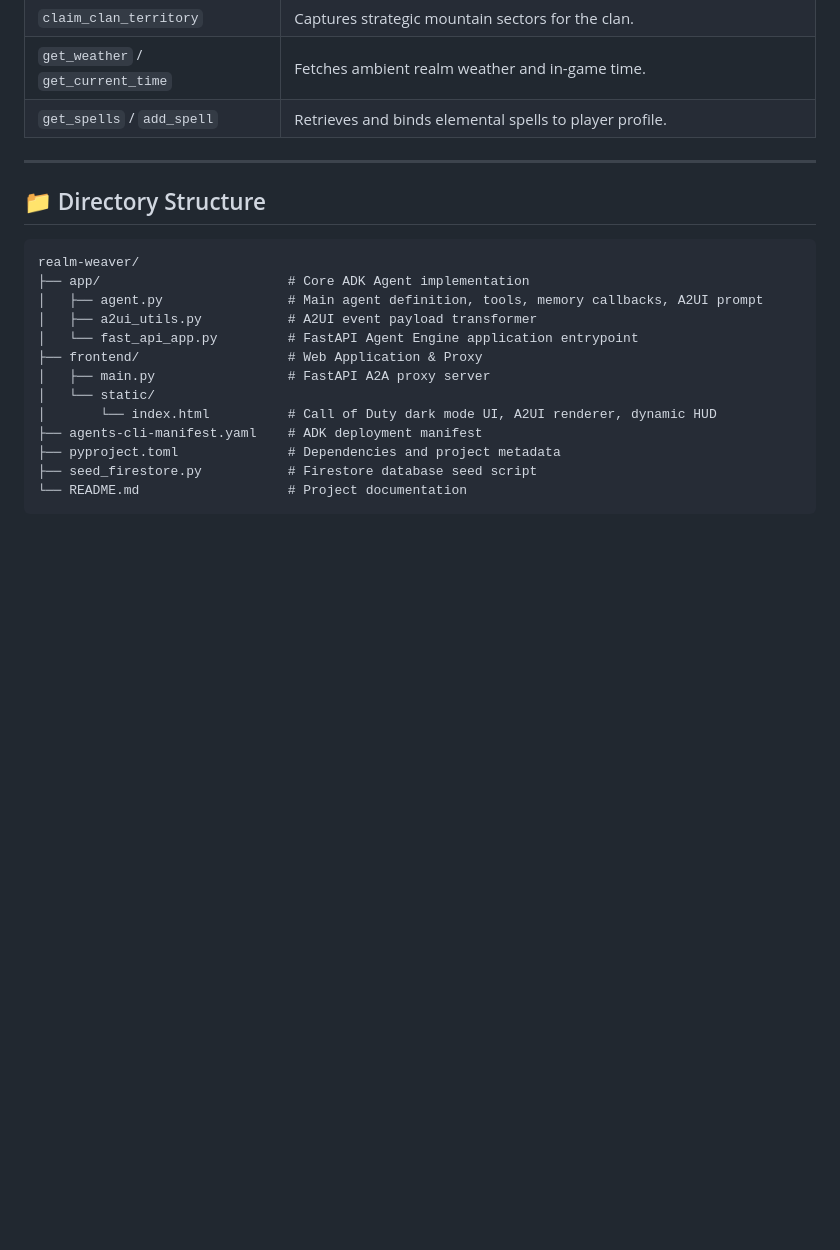
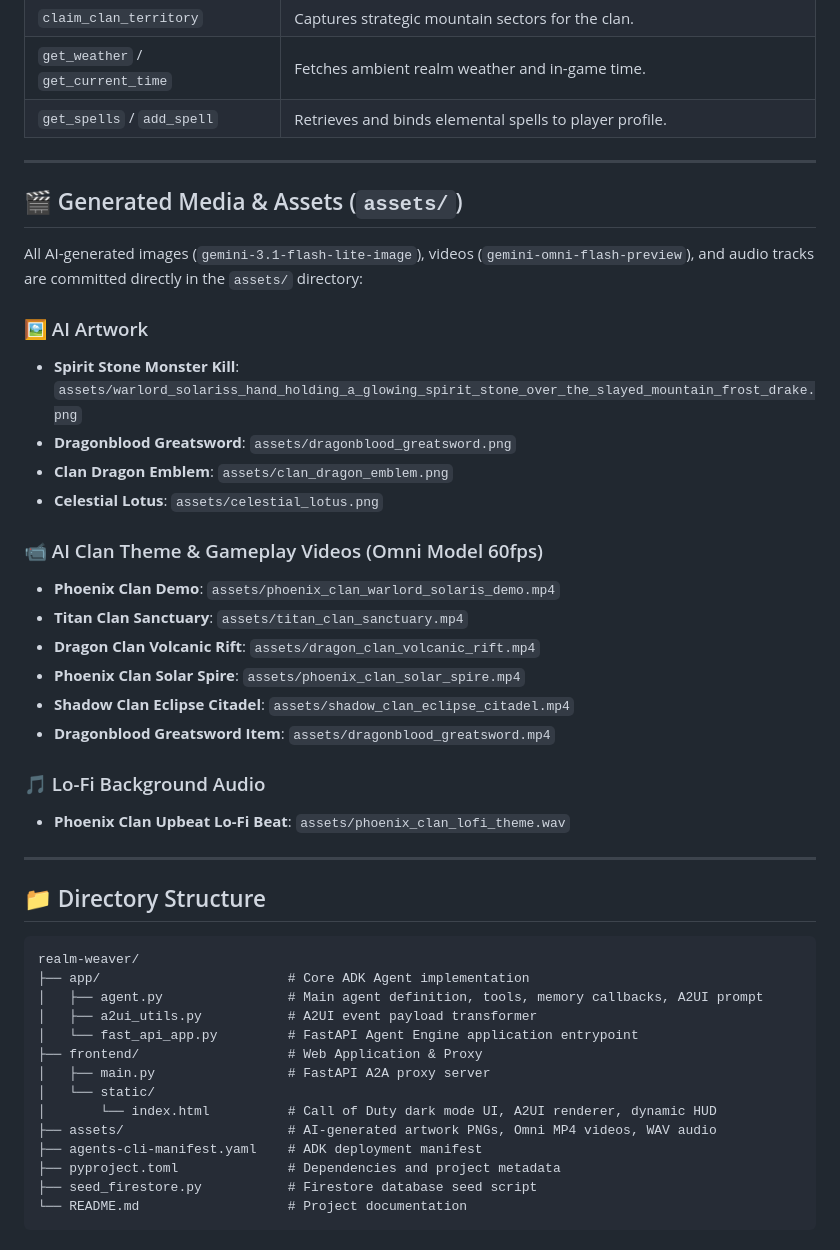
Before and after one commit to SumanChanda7604/realm-weaver, a Markdown page: README.md, the part around the change. Drawn GitHub-style; blank space fills up the shorter version.

Commit message:
Update README.md with Media Assets gallery

````diff
--- a/README.md
+++ b/README.md
@@ -53,6 +53,29 @@
 
 ---
 
+## 🎬 Generated Media & Assets (`assets/`)
+
+All AI-generated images (`gemini-3.1-flash-lite-image`), videos (`gemini-omni-flash-preview`), and audio tracks are committed directly in the `assets/` directory:
+
+### 🖼️ AI Artwork
+* **Spirit Stone Monster Kill**: `assets/warlord_solariss_hand_holding_a_glowing_spirit_stone_over_the_slayed_mountain_frost_drake.png`
+* **Dragonblood Greatsword**: `assets/dragonblood_greatsword.png`
+* **Clan Dragon Emblem**: `assets/clan_dragon_emblem.png`
+* **Celestial Lotus**: `assets/celestial_lotus.png`
+
+### 📹 AI Clan Theme & Gameplay Videos (Omni Model 60fps)
+* **Phoenix Clan Demo**: `assets/phoenix_clan_warlord_solaris_demo.mp4`
+* **Titan Clan Sanctuary**: `assets/titan_clan_sanctuary.mp4`
+* **Dragon Clan Volcanic Rift**: `assets/dragon_clan_volcanic_rift.mp4`
+* **Phoenix Clan Solar Spire**: `assets/phoenix_clan_solar_spire.mp4`
+* **Shadow Clan Eclipse Citadel**: `assets/shadow_clan_eclipse_citadel.mp4`
+* **Dragonblood Greatsword Item**: `assets/dragonblood_greatsword.mp4`
+
+### 🎵 Lo-Fi Background Audio
+* **Phoenix Clan Upbeat Lo-Fi Beat**: `assets/phoenix_clan_lofi_theme.wav`
+
+---
+
 ## 📁 Directory Structure
 
 ```
@@ -65,6 +88,7 @@ realm-weaver/
 │   ├── main.py                 # FastAPI A2A proxy server
 │   └── static/
 │       └── index.html          # Call of Duty dark mode UI, A2UI renderer, dynamic HUD
+├── assets/                     # AI-generated artwork PNGs, Omni MP4 videos, WAV audio
 ├── agents-cli-manifest.yaml    # ADK deployment manifest
 ├── pyproject.toml              # Dependencies and project metadata
 ├── seed_firestore.py           # Firestore database seed script
````
